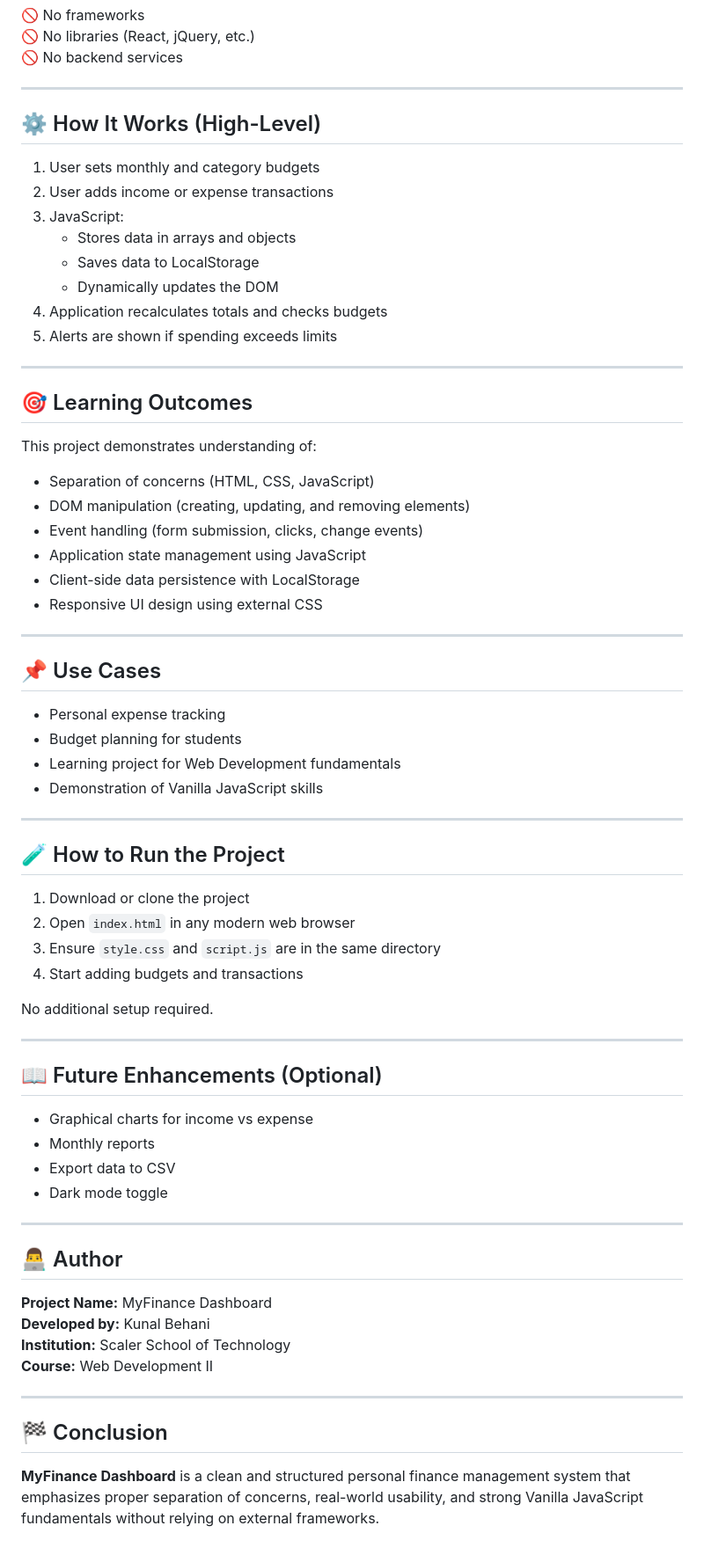
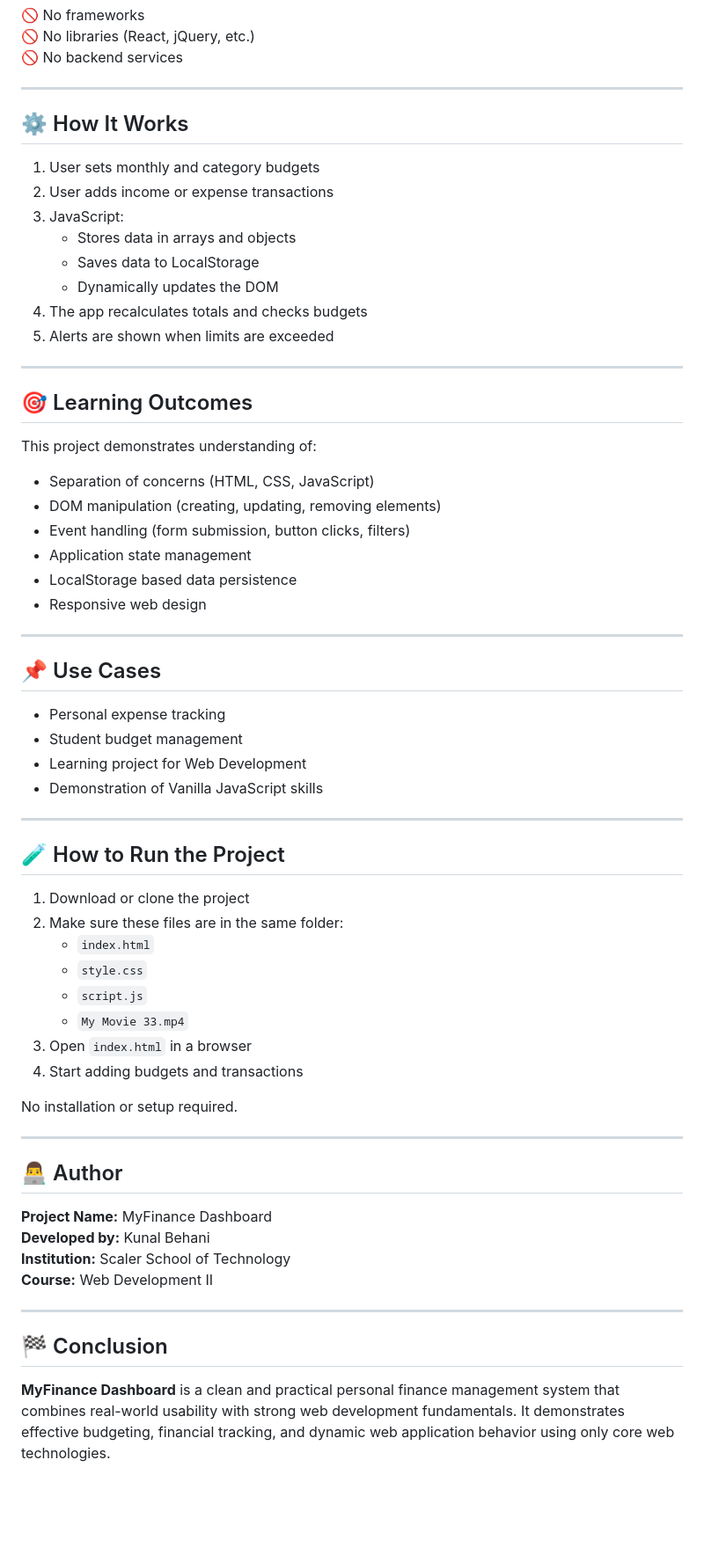
Before and after one commit to KunalBehani/MyFinance-Dashboard, a Markdown page: README.md, the part around one of its changes. Shown at 88% size. GitHub-like rendering; blank space fills up the shorter version.

Commit message:
Revise README for clarity and additional details
Updated README to enhance clarity and organization, including video embedding, improved instructions, and refined learning outcomes.

```diff
--- a/README.md
+++ b/README.md
@@ -50,7 +52,7 @@ The project is built using **HTML, external CSS, and Vanilla JavaScript**, follo
 
 ---
 
-## ⚙️ How It Works (High-Level)
+## ⚙️ How It Works
 
 1. User sets monthly and category budgets
 2. User adds income or expense transactions
@@ -58,8 +60,8 @@ The project is built using **HTML, external CSS, and Vanilla JavaScript**, follo
    - Stores data in arrays and objects
    - Saves data to LocalStorage
    - Dynamically updates the DOM
-4. Application recalculates totals and checks budgets
-5. Alerts are shown if spending exceeds limits
+4. The app recalculates totals and checks budgets
+5. Alerts are shown when limits are exceeded
 
 ---
 
@@ -68,19 +70,19 @@ The project is built using **HTML, external CSS, and Vanilla JavaScript**, follo
 This project demonstrates understanding of:
 
 - Separation of concerns (HTML, CSS, JavaScript)
-- DOM manipulation (creating, updating, and removing elements)
-- Event handling (form submission, clicks, change events)
-- Application state management using JavaScript
-- Client-side data persistence with LocalStorage
-- Responsive UI design using external CSS
+- DOM manipulation (creating, updating, removing elements)
+- Event handling (form submission, button clicks, filters)
+- Application state management
+- LocalStorage based data persistence
+- Responsive web design
 
 ---
 
 ## 📌 Use Cases
 
 - Personal expense tracking
-- Budget planning for students
-- Learning project for Web Development fundamentals
+- Student budget management
+- Learning project for Web Development
 - Demonstration of Vanilla JavaScript skills
 
 ---
@@ -88,20 +90,15 @@ This project demonstrates understanding of:
 ## 🧪 How to Run the Project
 
 1. Download or clone the project
-2. Open `index.html` in any modern web browser
-3. Ensure `style.css` and `script.js` are in the same directory
+2. Make sure these files are in the same folder:
+   - `index.html`
+   - `style.css`
+   - `script.js`
+   - `My Movie 33.mp4`
+3. Open `index.html` in a browser
 4. Start adding budgets and transactions
 
-No additional setup required.
-
----
-
-## 📖 Future Enhancements (Optional)
-
-- Graphical charts for income vs expense
-- Monthly reports
-- Export data to CSV
-- Dark mode toggle
+No installation or setup required.
 
 ---
 
@@ -116,4 +113,4 @@ No additional setup required.
 
 ## 🏁 Conclusion
 
-**MyFinance Dashboard** is a clean and structured personal finance management system that emphasizes proper separation of concerns, real-world usability, and strong Vanilla JavaScript fundamentals without relying on external frameworks.
+**MyFinance Dashboard** is a clean and practical personal finance management system that combines real-world usability with strong web development fundamentals. It demonstrates effective budgeting, financial tracking, and dynamic web application behavior using only core web technologies.
```
Also changed, not shown: other parts of README.md (+2 -0 lines).
